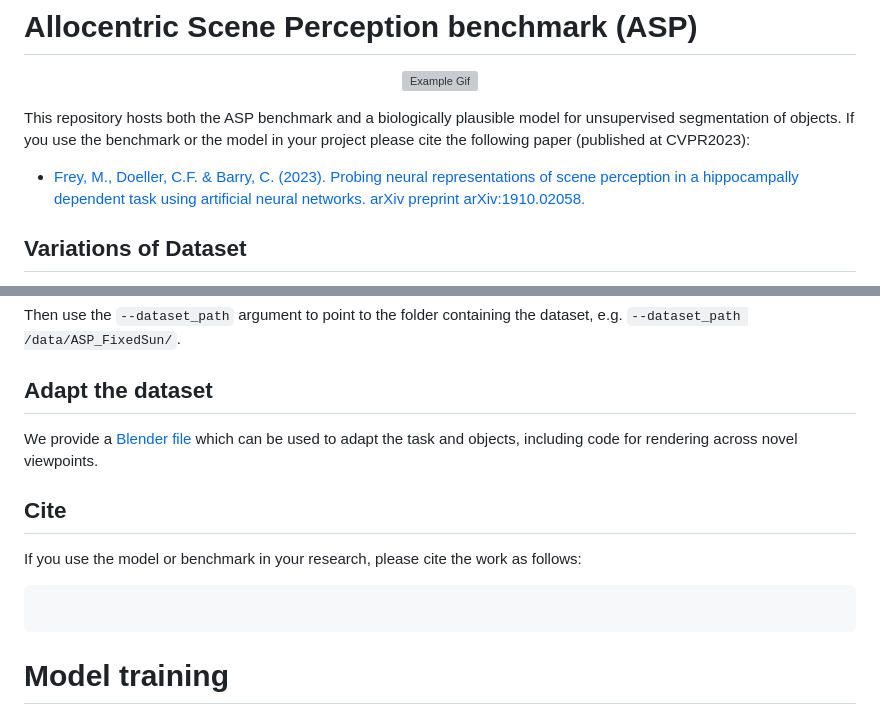
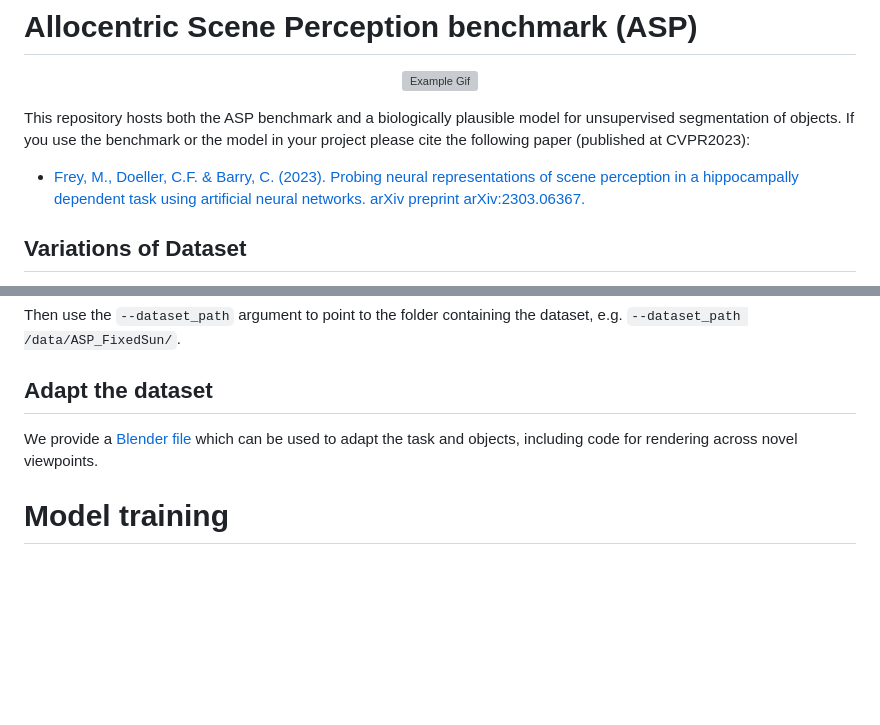
Before and after one commit to CYHSM/allocentric-scene-perception, a Markdown page: README.md, 2 parts joined by grey strips. GitHub-like rendering; blank space fills up the shorter version; grey boxes are pictures that could not be loaded.

Commit message:
Added link to paper to repository

````diff
--- a/README.md
+++ b/README.md
@@ -6,7 +6,7 @@
 This repository hosts both the ASP benchmark and a biologically plausible model for unsupervised segmentation of objects. If you use the benchmark or the model in your project please cite the following paper (published at CVPR2023):
 
 - [Frey, M., Doeller, C.F. & Barry, C. (2023).
- Probing neural representations of scene perception in a hippocampally dependent task using artificial neural networks. arXiv preprint arXiv:1910.02058.]()
+ Probing neural representations of scene perception in a hippocampally dependent task using artificial neural networks. arXiv preprint arXiv:2303.06367.](https://arxiv.org/abs/2303.06367)
 
 ## Variations of Dataset
 We provide several different versions of our dataset, varying both the color of the objects as well as changing the global reference frame.
@@ -38,12 +38,6 @@ Then use the `--dataset_path` argument to point to the folder containing the dat
 
 We provide a [Blender file](blender/asp.blend) which can be used to adapt the task and objects, including code for rendering across novel viewpoints.
 
-## Cite
-If you use the model or benchmark in your research, please cite the work as follows:
-```
-
-```
-
 # Model training
 
 ## Installation instructions
````
